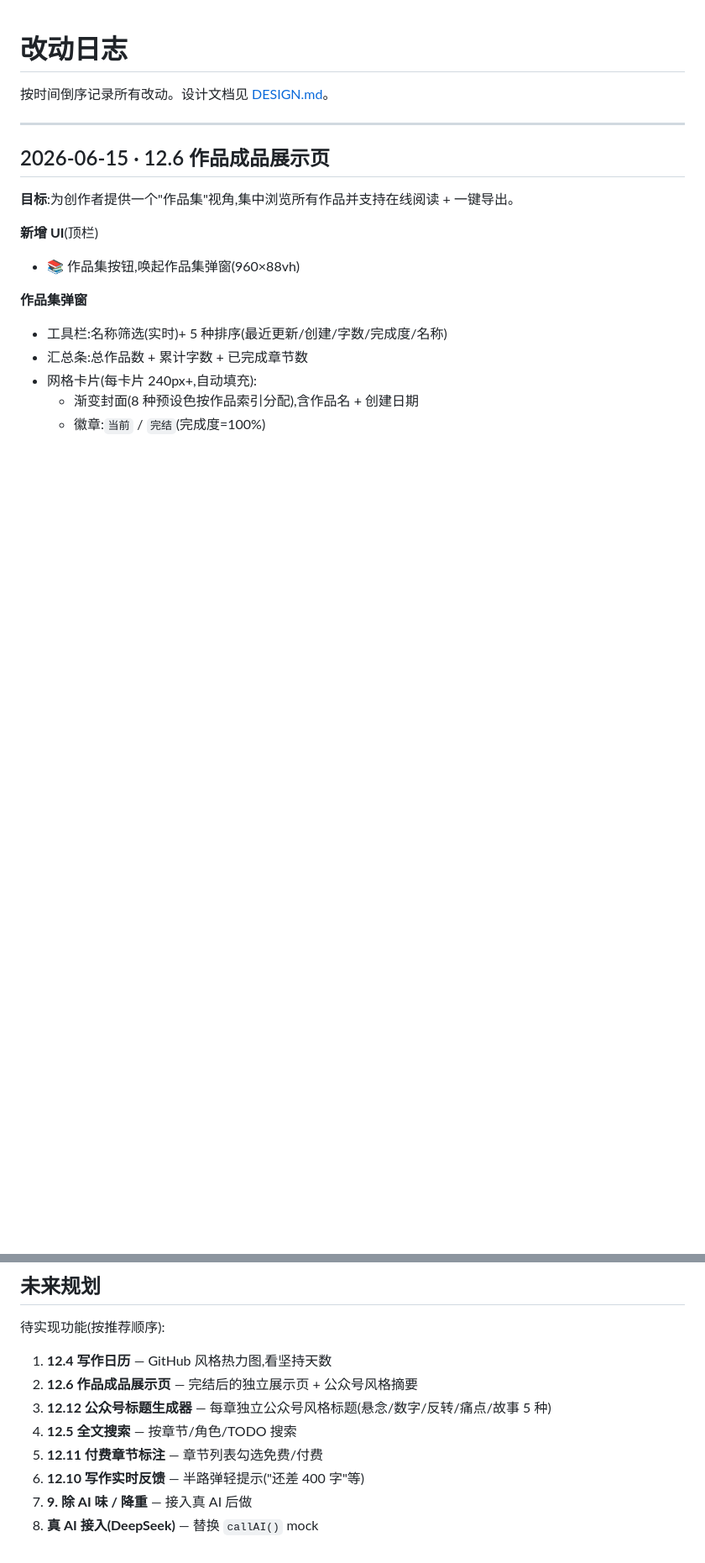
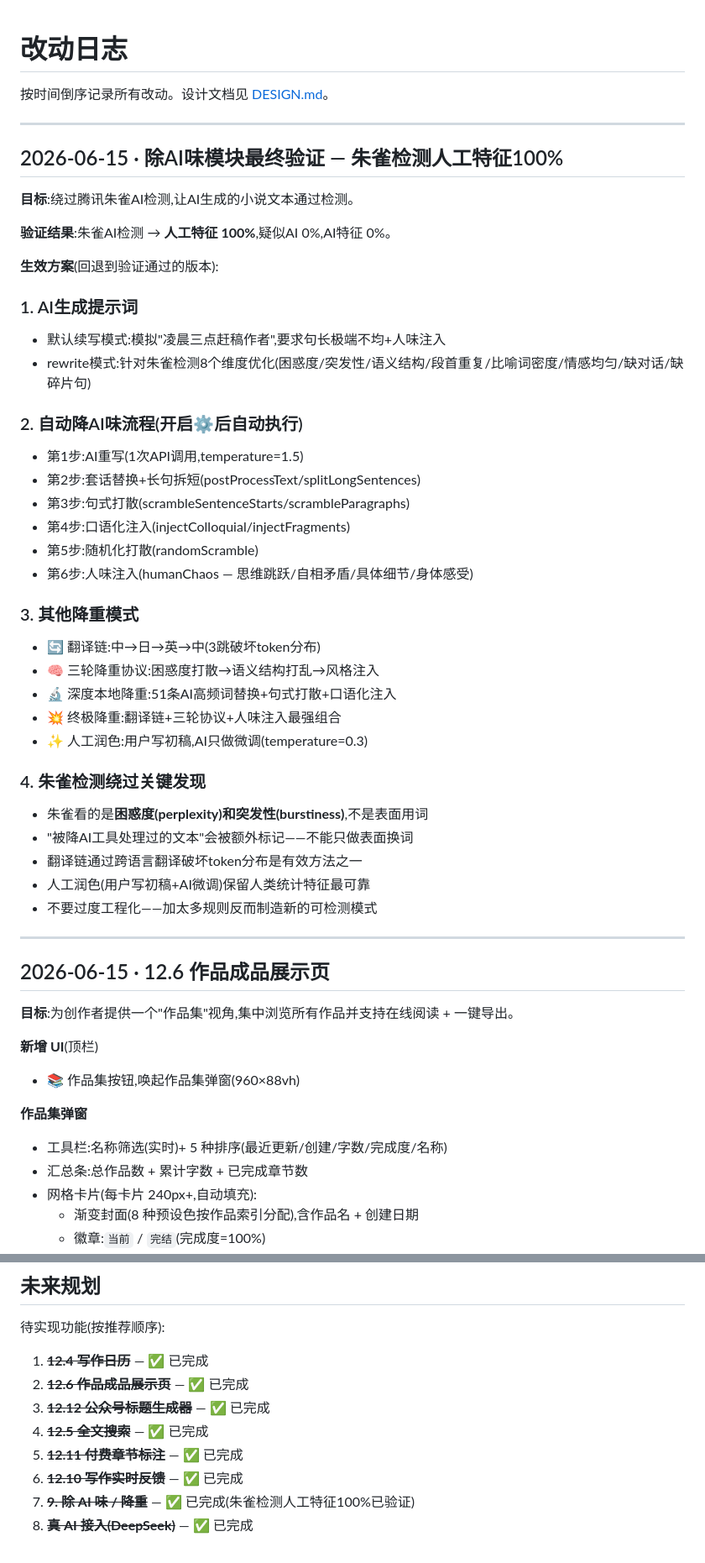
Before and after one commit to qudayan92/qudayan92.github.io, a Markdown page: docs/CHANGELOG.md, 2 parts joined by grey strips. Shown at 84% size. Rendered like a GitHub page; blank space fills up the shorter version.

Commit message:
docs: 更新文档 - 朱雀检测人工特征100%已验证

```diff
--- a/docs/CHANGELOG.md
+++ b/docs/CHANGELOG.md
@@ -1,6 +1,42 @@
 # 改动日志
 
 按时间倒序记录所有改动。设计文档见 [DESIGN.md](./DESIGN.md)。
+
+---
+
+## 2026-06-15 · 除AI味模块最终验证 — 朱雀检测人工特征100%
+
+**目标**:绕过腾讯朱雀AI检测,让AI生成的小说文本通过检测。
+
+**验证结果**:朱雀AI检测 → **人工特征 100%**,疑似AI 0%,AI特征 0%。
+
+**生效方案**(回退到验证通过的版本):
+
+### 1. AI生成提示词
+- 默认续写模式:模拟"凌晨三点赶稿作者",要求句长极端不均+人味注入
+- rewrite模式:针对朱雀检测8个维度优化(困惑度/突发性/语义结构/段首重复/比喻词密度/情感均匀/缺对话/缺碎片句)
+
+### 2. 自动降AI味流程(开启⚙️后自动执行)
+- 第1步:AI重写(1次API调用,temperature=1.5)
+- 第2步:套话替换+长句拆短(postProcessText/splitLongSentences)
+- 第3步:句式打散(scrambleSentenceStarts/scrambleParagraphs)
+- 第4步:口语化注入(injectColloquial/injectFragments)
+- 第5步:随机化打散(randomScramble)
+- 第6步:人味注入(humanChaos — 思维跳跃/自相矛盾/具体细节/身体感受)
+
+### 3. 其他降重模式
+- 🔄 翻译链:中→日→英→中(3跳破坏token分布)
+- 🧠 三轮降重协议:困惑度打散→语义结构打乱→风格注入
+- 🔬 深度本地降重:51条AI高频词替换+句式打散+口语化注入
+- 💥 终极降重:翻译链+三轮协议+人味注入最强组合
+- ✨ 人工润色:用户写初稿,AI只做微调(temperature=0.3)
+
+### 4. 朱雀检测绕过关键发现
+- 朱雀看的是**困惑度(perplexity)**和**突发性(burstiness)**,不是表面用词
+- "被降AI工具处理过的文本"会被额外标记——不能只做表面换词
+- 翻译链通过跨语言翻译破坏token分布是有效方法之一
+- 人工润色(用户写初稿+AI微调)保留人类统计特征最可靠
+- 不要过度工程化——加太多规则反而制造新的可检测模式
 
 ---
 
@@ -232,11 +268,11 @@
 
 待实现功能(按推荐顺序):
 
-1. **12.4 写作日历** — GitHub 风格热力图,看坚持天数
-2. **12.6 作品成品展示页** — 完结后的独立展示页 + 公众号风格摘要
-3. **12.12 公众号标题生成器** — 每章独立公众号风格标题(悬念/数字/反转/痛点/故事 5 种)
-4. **12.5 全文搜索** — 按章节/角色/TODO 搜索
-5. **12.11 付费章节标注** — 章节列表勾选免费/付费
-6. **12.10 写作实时反馈** — 半路弹轻提示("还差 400 字"等)
-7. **9. 除 AI 味 / 降重** — 接入真 AI 后做
-8. **真 AI 接入(DeepSeek)** — 替换 `callAI()` mock
+1. ~~**12.4 写作日历**~~ — ✅ 已完成
+2. ~~**12.6 作品成品展示页**~~ — ✅ 已完成
+3. ~~**12.12 公众号标题生成器**~~ — ✅ 已完成
+4. ~~**12.5 全文搜索**~~ — ✅ 已完成
+5. ~~**12.11 付费章节标注**~~ — ✅ 已完成
+6. ~~**12.10 写作实时反馈**~~ — ✅ 已完成
+7. ~~**9. 除 AI 味 / 降重**~~ — ✅ 已完成(朱雀检测人工特征100%已验证)
+8. ~~**真 AI 接入(DeepSeek)**~~ — ✅ 已完成
```
Also changed, not shown: docs/DESIGN.md (+1 -1 lines).
